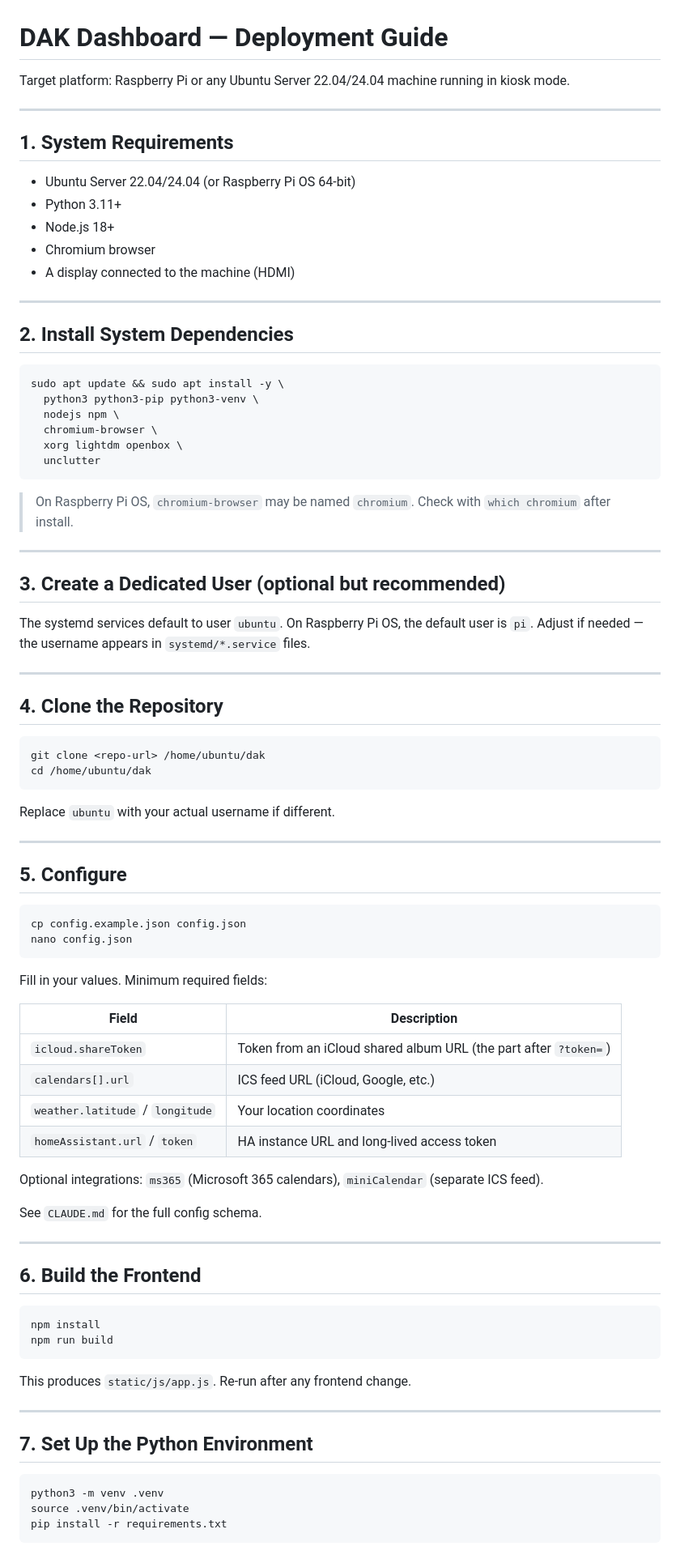
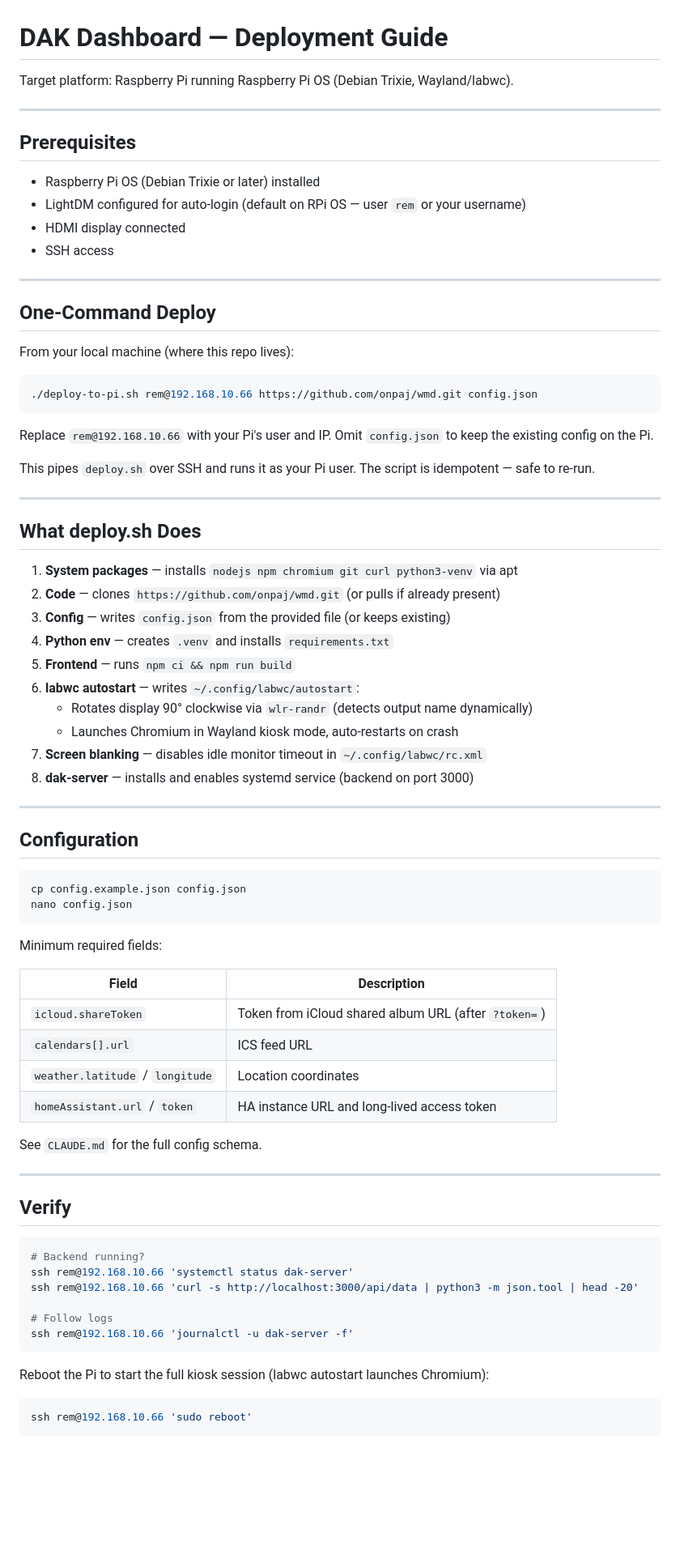
Before and after one commit to onpaj/wmd, a Markdown page: DEPLOY.md, the part around one of its changes. Shown at 81% size. GitHub-like rendering; blank space fills up the shorter version.

Commit message:
docs: rewrite DEPLOY.md for Raspberry Pi OS Wayland/labwc
Co-Authored-By: Claude Sonnet 4.6 <noreply@anthropic.com>

````diff
--- a/DEPLOY.md
+++ b/DEPLOY.md
@@ -1,88 +1,80 @@
 # DAK Dashboard — Deployment Guide
 
-Target platform: Raspberry Pi or any Ubuntu Server 22.04/24.04 machine running in kiosk mode.
+Target platform: Raspberry Pi running Raspberry Pi OS (Debian Trixie, Wayland/labwc).
 
 ---
 
-## 1. System Requirements
+## Prerequisites
 
-- Ubuntu Server 22.04/24.04 (or Raspberry Pi OS 64-bit)
-- Python 3.11+
-- Node.js 18+
-- Chromium browser
-- A display connected to the machine (HDMI)
+- Raspberry Pi OS (Debian Trixie or later) installed
+- LightDM configured for auto-login (default on RPi OS — user `rem` or your username)
+- HDMI display connected
+- SSH access
 
 ---
 
-## 2. Install System Dependencies
+## One-Command Deploy
+
+From your local machine (where this repo lives):
 
 ```bash
-sudo apt update && sudo apt install -y \
-  python3 python3-pip python3-venv \
-  nodejs npm \
-  chromium-browser \
-  xorg lightdm openbox \
-  unclutter
+./deploy-to-pi.sh rem@192.168.10.66 https://github.com/onpaj/wmd.git config.json
 ```
 
-> On Raspberry Pi OS, `chromium-browser` may be named `chromium`. Check with `which chromium` after install.
+Replace `rem@192.168.10.66` with your Pi's user and IP. Omit `config.json` to keep the existing config on the Pi.
+
+This pipes `deploy.sh` over SSH and runs it as your Pi user. The script is idempotent — safe to re-run.
 
 ---
 
-## 3. Create a Dedicated User (optional but recommended)
+## What deploy.sh Does
 
-The systemd services default to user `ubuntu`. On Raspberry Pi OS, the default user is `pi`. Adjust if needed — the username appears in `systemd/*.service` files.
+1. **System packages** — installs `nodejs npm chromium git curl python3-venv` via apt
+2. **Code** — clones `https://github.com/onpaj/wmd.git` (or pulls if already present)
+3. **Config** — writes `config.json` from the provided file (or keeps existing)
+4. **Python env** — creates `.venv` and installs `requirements.txt`
+5. **Frontend** — runs `npm ci && npm run build`
+6. **labwc autostart** — writes `~/.config/labwc/autostart`:
+   - Rotates display 90° clockwise via `wlr-randr` (detects output name dynamically)
+   - Launches Chromium in Wayland kiosk mode, auto-restarts on crash
+7. **Screen blanking** — disables idle monitor timeout in `~/.config/labwc/rc.xml`
+8. **dak-server** — installs and enables systemd service (backend on port 3000)
 
 ---
 
-## 4. Clone the Repository
-
-```bash
-git clone <repo-url> /home/ubuntu/dak
-cd /home/ubuntu/dak
-```
-
-Replace `ubuntu` with your actual username if different.
-
----
-
-## 5. Configure
+## Configuration
 
 ```bash
 cp config.example.json config.json
 nano config.json
 ```
 
-Fill in your values. Minimum required fields:
+Minimum required fields:
 
 | Field | Description |
 |-------|-------------|
-| `icloud.shareToken` | Token from an iCloud shared album URL (the part after `?token=`) |
-| `calendars[].url` | ICS feed URL (iCloud, Google, etc.) |
-| `weather.latitude` / `longitude` | Your location coordinates |
+| `icloud.shareToken` | Token from iCloud shared album URL (after `?token=`) |
+| `calendars[].url` | ICS feed URL |
+| `weather.latitude` / `longitude` | Location coordinates |
 | `homeAssistant.url` / `token` | HA instance URL and long-lived access token |
-
-Optional integrations: `ms365` (Microsoft 365 calendars), `miniCalendar` (separate ICS feed).
 
 See `CLAUDE.md` for the full config schema.
 
 ---
 
-## 6. Build the Frontend
+## Verify
 
 ```bash
-npm install
-npm run build
+# Backend running?
+ssh rem@192.168.10.66 'systemctl status dak-server'
+ssh rem@192.168.10.66 'curl -s http://localhost:3000/api/data | python3 -m json.tool | head -20'
+
+# Follow logs
+ssh rem@192.168.10.66 'journalctl -u dak-server -f'
 ```
 
-This produces `static/js/app.js`. Re-run after any frontend change.
-
----
-
-## 7. Set Up the Python Environment
+Reboot the Pi to start the full kiosk session (labwc autostart launches Chromium):
 
 ```bash
-python3 -m venv .venv
-source .venv/bin/activate
-pip install -r requirements.txt
+ssh rem@192.168.10.66 'sudo reboot'
 ```
````
Also changed, not shown: other parts of DEPLOY.md (+19 -126 lines).
